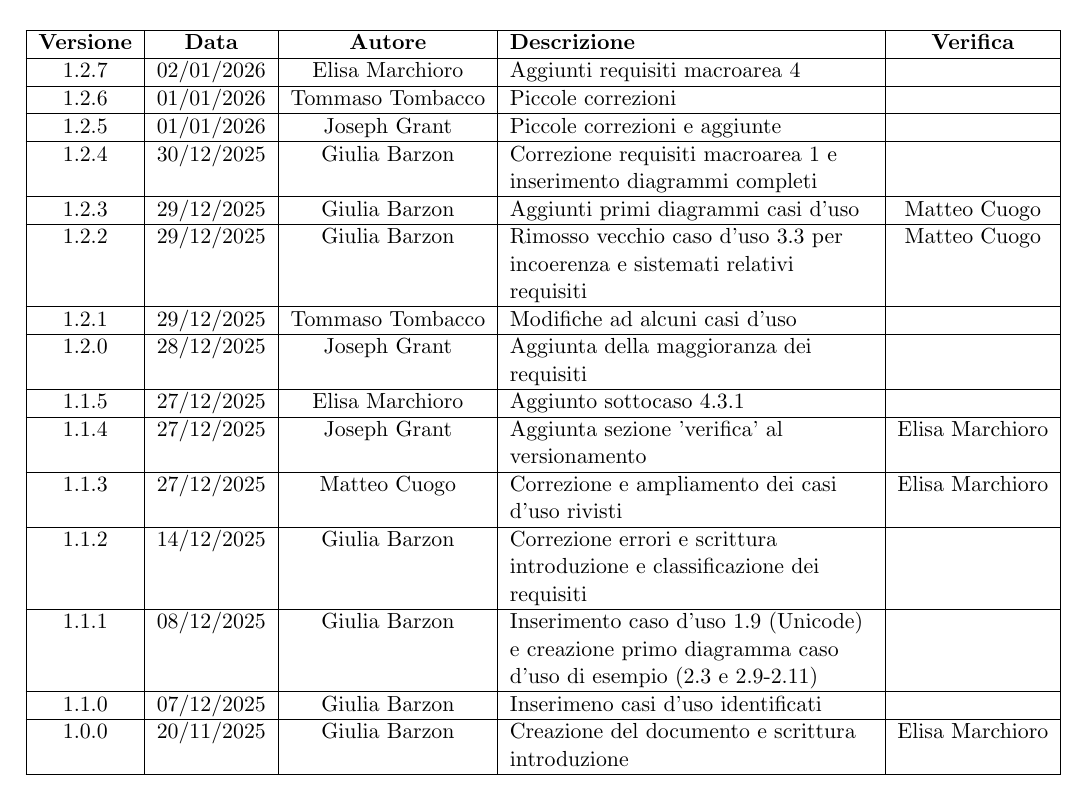
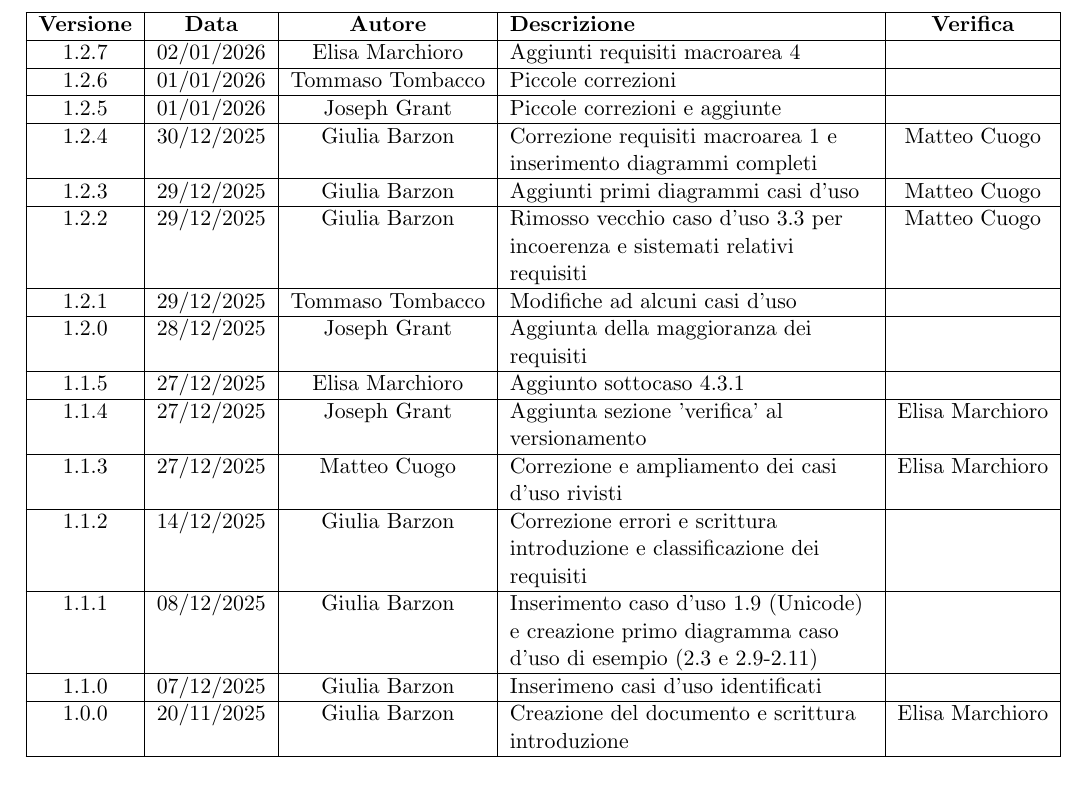
Before and after one commit to ByteMe25/ByteMe, a LaTeX document (src/2_RTB/Analisi_dei_Requisiti_v1.2.6.tex): part of page 2 of 54, cut so that both start at the same text. Compiled offline with pdfLaTeX.

Commit message:
Update Analisi_dei_Requisiti_v1.2.6.tex

```diff
--- a/src/2_RTB/Analisi_dei_Requisiti_v1.2.6.tex
+++ b/src/2_RTB/Analisi_dei_Requisiti_v1.2.6.tex
@@ -103,7 +103,7 @@
         \hline
         1.2.5 & 01/01/2026 & Joseph Grant & Piccole correzioni e aggiunte &  \\
         \hline
-        1.2.4 & 30/12/2025 & Giulia Barzon & Correzione requisiti macroarea 1 e inserimento diagrammi completi &  \\
+        1.2.4 & 30/12/2025 & Giulia Barzon & Correzione requisiti macroarea 1 e inserimento diagrammi completi & Matteo Cuogo \\
         \hline
         1.2.3 & 29/12/2025 & Giulia Barzon & Aggiunti primi diagrammi casi d'uso &  Matteo Cuogo \\
         \hline
```
